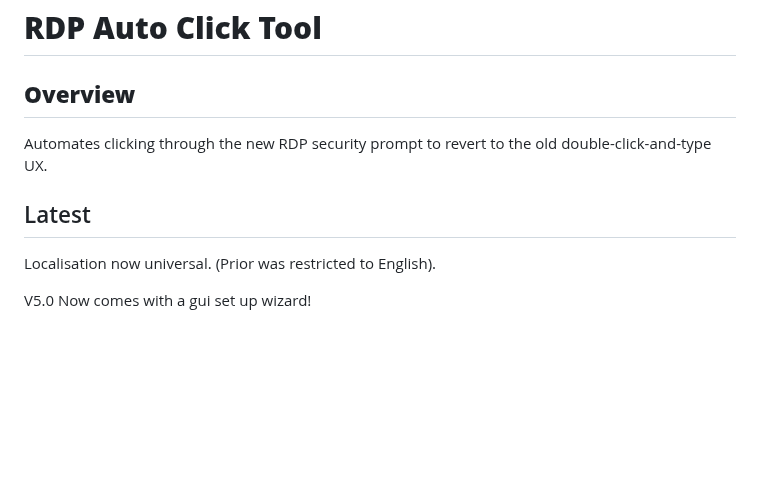
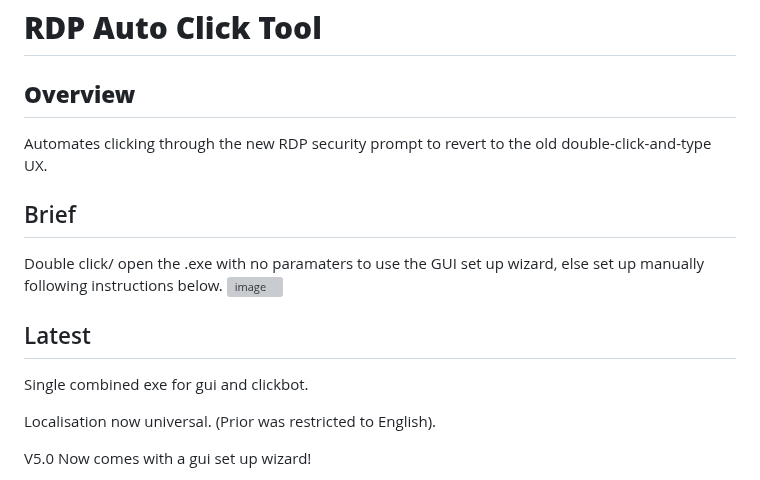
Before and after one commit to dbak91/RdpOneClick, a Markdown page: README.md, the part around the change. Drawn GitHub-style; blank space fills up the shorter version; grey boxes are pictures that could not be loaded.

```diff
--- a/README.md
+++ b/README.md
@@ -5,7 +5,13 @@
 Automates clicking through the new RDP security prompt to revert to the old
 double-click-and-type UX.
 
+## Brief ##
+Double click/ open the .exe with no paramaters to use the GUI set up wizard, else set up manually following instructions below.
+<img width="612" height="609" alt="image" src="https://github.com/user-attachments/assets/9cfe4bd3-3fd0-4d2d-b33a-7b931a0ee3b0" />
+
 ## Latest
+Single combined exe for gui and clickbot.
+
 Localisation now universal. (Prior was restricted to English).
 
 V5.0 Now comes with a gui set up wizard!
```
